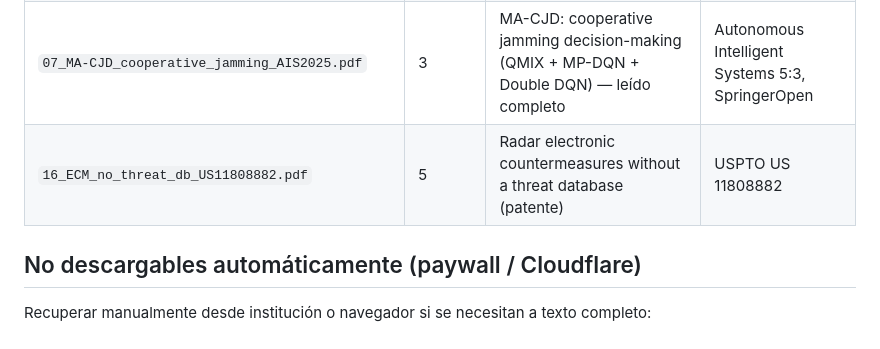
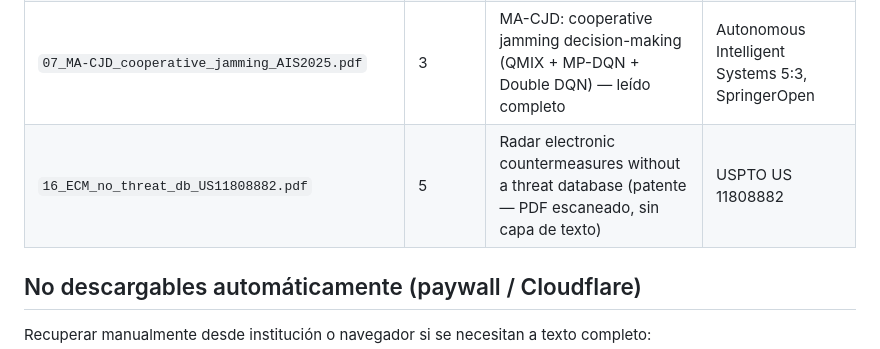
Before and after one commit to hugofernandezsolis/Cognitive_EW, a Markdown page: docs/articles/README.md, the part around the change. Drawn GitHub-style.

```diff
--- a/docs/articles/README.md
+++ b/docs/articles/README.md
@@ -14,7 +14,7 @@ Descargados el 2026-06-14. Numeración alineada con la sección 8 (Referencias)
 | `05_QMIX_swarm_antijam_arXiv2512.16813.pdf` | 3 | Coordinated Anti-Jamming Resilience in Swarm Networks via MARL (QMIX) | arXiv 2512.16813 |
 | `06_attribute_RNN_emitter_arXiv1911.07683.pdf` | 2 | Radar Emitter Classification with Attribute-specific RNNs | arXiv 1911.07683 |
 | `07_MA-CJD_cooperative_jamming_AIS2025.pdf` | 3 | MA-CJD: cooperative jamming decision-making (QMIX + MP-DQN + Double DQN) — leído completo | Autonomous Intelligent Systems 5:3, SpringerOpen |
-| `16_ECM_no_threat_db_US11808882.pdf` | 5 | Radar electronic countermeasures without a threat database (patente) | USPTO US 11808882 |
+| `16_ECM_no_threat_db_US11808882.pdf` | 5 | Radar electronic countermeasures without a threat database (patente — PDF escaneado, sin capa de texto) | USPTO US 11808882 |
 
 ## No descargables automáticamente (paywall / Cloudflare)
 
```
Also changed, not shown: docs/research/estado-del-arte.md (+22 -6 lines).
